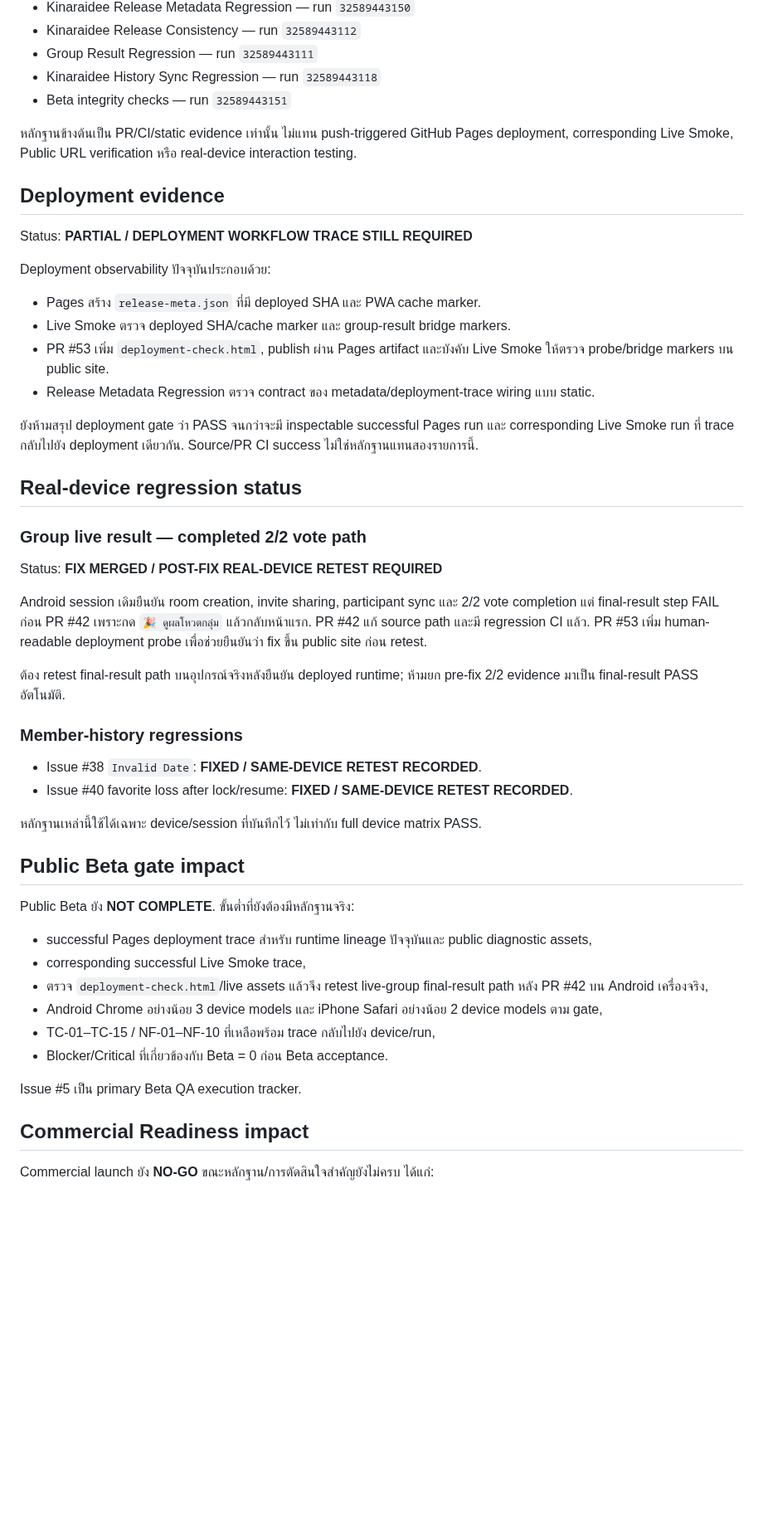
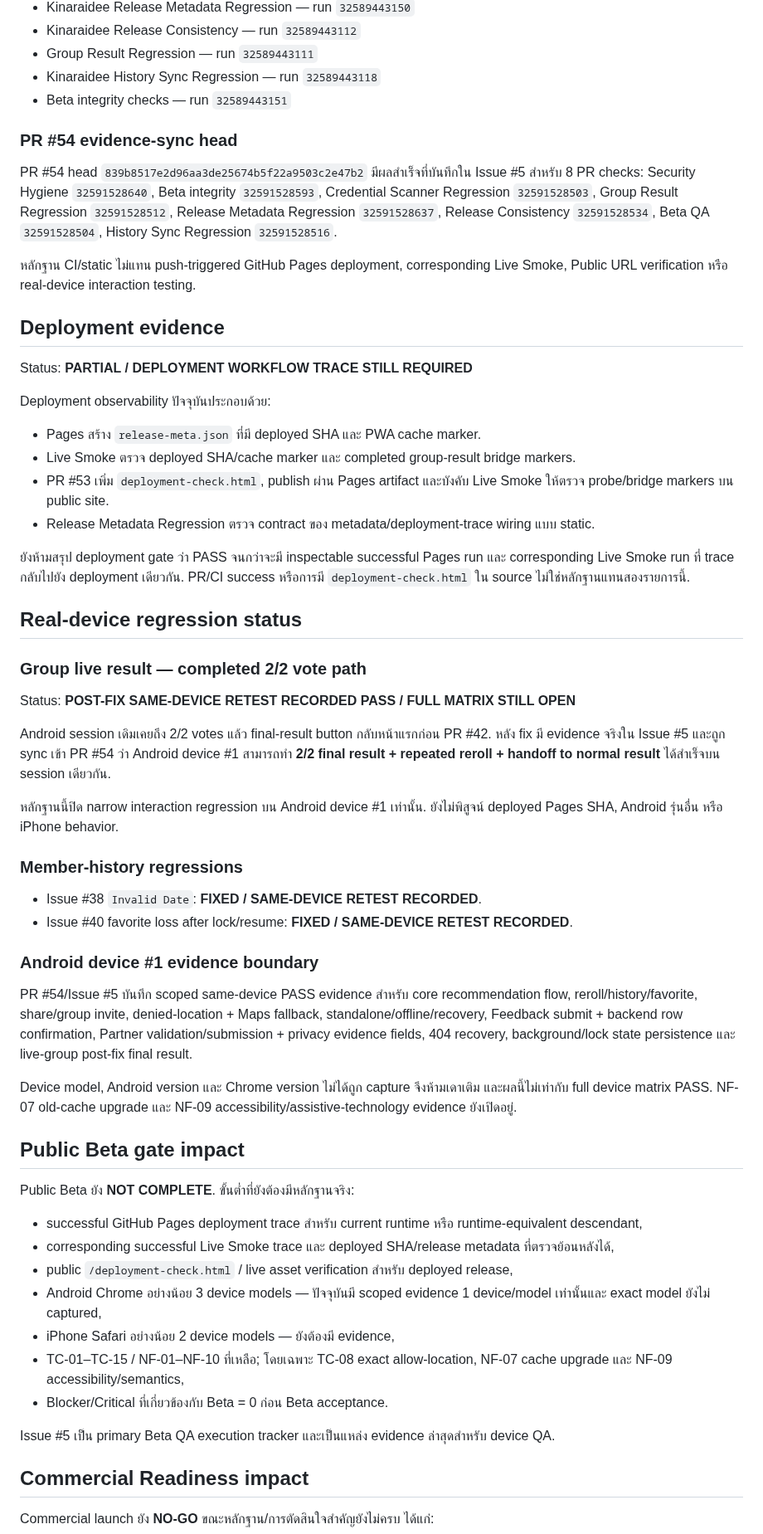
Before and after one commit to rachanakorninon-gif/kinaraidee, a Markdown page: CURRENT-RELEASE.md, the part around one of its changes. Shown at 83% size. Drawn GitHub-style; blank space fills up the shorter version.

Commit message:
Sync current release with PR 54 Android evidence

```diff
--- a/CURRENT-RELEASE.md
+++ b/CURRENT-RELEASE.md
@@ -38,7 +34,11 @@ PR #53 head `f3c6d6f7d905b39e99b92ae181b3175de5761ad1` มีผลสำเร
 - Kinaraidee History Sync Regression — run `32589443118`
 - Beta integrity checks — run `32589443151`
 
-หลักฐานข้างต้นเป็น PR/CI/static evidence เท่านั้น ไม่แทน push-triggered GitHub Pages deployment, corresponding Live Smoke, Public URL verification หรือ real-device interaction testing.
+### PR #54 evidence-sync head
+
+PR #54 head `839b8517e2d96aa3de25674b5f22a9503c2e47b2` มีผลสำเร็จที่บันทึกใน Issue #5 สำหรับ 8 PR checks: Security Hygiene `32591528640`, Beta integrity `32591528593`, Credential Scanner Regression `32591528503`, Group Result Regression `32591528512`, Release Metadata Regression `32591528637`, Release Consistency `32591528534`, Beta QA `32591528504`, History Sync Regression `32591528516`.
+
+หลักฐาน CI/static ไม่แทน push-triggered GitHub Pages deployment, corresponding Live Smoke, Public URL verification หรือ real-device interaction testing.
 
 ## Deployment evidence
 
@@ -47,41 +47,46 @@ Status: **PARTIAL / DEPLOYMENT WORKFLOW TRACE STILL REQUIRED**
 Deployment observability ปัจจุบันประกอบด้วย:
 
 - Pages สร้าง `release-meta.json` ที่มี deployed SHA และ PWA cache marker.
-- Live Smoke ตรวจ deployed SHA/cache marker และ group-result bridge markers.
+- Live Smoke ตรวจ deployed SHA/cache marker และ completed group-result bridge markers.
 - PR #53 เพิ่ม `deployment-check.html`, publish ผ่าน Pages artifact และบังคับ Live Smoke ให้ตรวจ probe/bridge markers บน public site.
 - Release Metadata Regression ตรวจ contract ของ metadata/deployment-trace wiring แบบ static.
 
-ยังห้ามสรุป deployment gate ว่า PASS จนกว่าจะมี inspectable successful Pages run และ corresponding Live Smoke run ที่ trace กลับไปยัง deployment เดียวกัน. Source/PR CI success ไม่ใช่หลักฐานแทนสองรายการนี้.
+ยังห้ามสรุป deployment gate ว่า PASS จนกว่าจะมี inspectable successful Pages run และ corresponding Live Smoke run ที่ trace กลับไปยัง deployment เดียวกัน. PR/CI success หรือการมี `deployment-check.html` ใน source ไม่ใช่หลักฐานแทนสองรายการนี้.
 
 ## Real-device regression status
 
 ### Group live result — completed 2/2 vote path
 
-Status: **FIX MERGED / POST-FIX REAL-DEVICE RETEST REQUIRED**
+Status: **POST-FIX SAME-DEVICE RETEST RECORDED PASS / FULL MATRIX STILL OPEN**
 
-Android session เดิมยืนยัน room creation, invite sharing, participant sync และ 2/2 vote completion แต่ final-result step FAIL ก่อน PR #42 เพราะกด `🎉 ดูผลโหวตกลุ่ม` แล้วกลับหน้าแรก. PR #42 แก้ source path และมี regression CI แล้ว. PR #53 เพิ่ม human-readable deployment probe เพื่อช่วยยืนยันว่า fix ขึ้น public site ก่อน retest.
+Android session เดิมเคยถึง 2/2 votes แล้ว final-result button กลับหน้าแรกก่อน PR #42. หลัง fix มี evidence จริงใน Issue #5 และถูก sync เข้า PR #54 ว่า Android device #1 สามารถทำ **2/2 final result + repeated reroll + handoff to normal result** ได้สำเร็จบน session เดียวกัน.
 
-ต้อง retest final-result path บนอุปกรณ์จริงหลังยืนยัน deployed runtime; ห้ามยก pre-fix 2/2 evidence มาเป็น final-result PASS อัตโนมัติ.
+หลักฐานนี้ปิด narrow interaction regression บน Android device #1 เท่านั้น. ยังไม่พิสูจน์ deployed Pages SHA, Android รุ่นอื่น หรือ iPhone behavior.
 
 ### Member-history regressions
 
 - Issue #38 `Invalid Date`: **FIXED / SAME-DEVICE RETEST RECORDED**.
 - Issue #40 favorite loss after lock/resume: **FIXED / SAME-DEVICE RETEST RECORDED**.
 
-หลักฐานเหล่านี้ใช้ได้เฉพาะ device/session ที่บันทึกไว้ ไม่เท่ากับ full device matrix PASS.
+### Android device #1 evidence boundary
+
+PR #54/Issue #5 บันทึก scoped same-device PASS evidence สำหรับ core recommendation flow, reroll/history/favorite, share/group invite, denied-location + Maps fallback, standalone/offline/recovery, Feedback submit + backend row confirmation, Partner validation/submission + privacy evidence fields, 404 recovery, background/lock state persistence และ live-group post-fix final result.
+
+Device model, Android version และ Chrome version ไม่ได้ถูก capture จึงห้ามเดาเติม และผลนี้ไม่เท่ากับ full device matrix PASS. NF-07 old-cache upgrade และ NF-09 accessibility/assistive-technology evidence ยังเปิดอยู่.
 
 ## Public Beta gate impact
 
 Public Beta ยัง **NOT COMPLETE**. ขั้นต่ำที่ยังต้องมีหลักฐานจริง:
 
-- successful Pages deployment trace สำหรับ runtime lineage ปัจจุบันและ public diagnostic assets,
-- corresponding successful Live Smoke trace,
-- ตรวจ `deployment-check.html`/live assets แล้วจึง retest live-group final-result path หลัง PR #42 บน Android เครื่องจริง,
-- Android Chrome อย่างน้อย 3 device models และ iPhone Safari อย่างน้อย 2 device models ตาม gate,
-- TC-01–TC-15 / NF-01–NF-10 ที่เหลือพร้อม trace กลับไปยัง device/run,
+- successful GitHub Pages deployment trace สำหรับ current runtime หรือ runtime-equivalent descendant,
+- corresponding successful Live Smoke trace และ deployed SHA/release metadata ที่ตรวจย้อนหลังได้,
+- public `/deployment-check.html` / live asset verification สำหรับ deployed release,
+- Android Chrome อย่างน้อย 3 device models — ปัจจุบันมี scoped evidence 1 device/model เท่านั้นและ exact model ยังไม่ captured,
+- iPhone Safari อย่างน้อย 2 device models — ยังต้องมี evidence,
+- TC-01–TC-15 / NF-01–NF-10 ที่เหลือ; โดยเฉพาะ TC-08 exact allow-location, NF-07 cache upgrade และ NF-09 accessibility/semantics,
 - Blocker/Critical ที่เกี่ยวข้องกับ Beta = 0 ก่อน Beta acceptance.
 
-Issue #5 เป็น primary Beta QA execution tracker.
+Issue #5 เป็น primary Beta QA execution tracker และเป็นแหล่ง evidence ล่าสุดสำหรับ device QA.
 
 ## Commercial Readiness impact
 
```
Also changed, not shown: other parts of CURRENT-RELEASE.md (+11 -13 lines).
